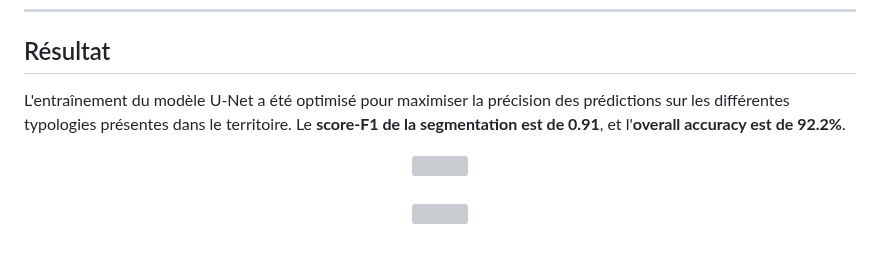
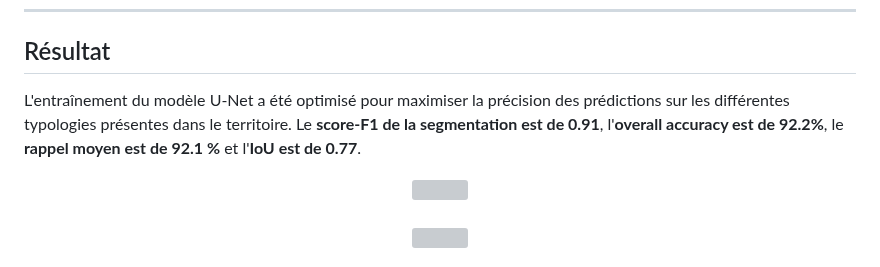
Before and after one commit to Mercatorien/MEMOIRE_MASSOT, a Markdown page: README.md, the part around one of its changes. Drawn GitHub-style; grey boxes are pictures that could not be loaded.

```diff
--- a/README.md
+++ b/README.md
@@ -88,7 +88,7 @@ Voici la composition des données agrègées à une grille d'un mètre :
 
 ## Résultat
 
-L'entraînement du modèle U-Net a été optimisé pour maximiser la précision des prédictions sur les différentes typologies présentes dans le territoire. Le **score-F1 de la segmentation est de 0.91**, et l'**overall accuracy est de 92.2%**.
+L'entraînement du modèle U-Net a été optimisé pour maximiser la précision des prédictions sur les différentes typologies présentes dans le territoire. Le **score-F1 de la segmentation est de 0.91**, l'**overall accuracy est de 92.2%**, le **rappel moyen est de 92.1 %** et l'**IoU est de 0.77**.
 
 <div align="center">
   <img src="https://github.com/user-attachments/assets/429858f5-6356-4cb0-bc57-79861603f978" width="70%"/>
```
Also changed, not shown: other parts of README.md (+17 -1 lines).
